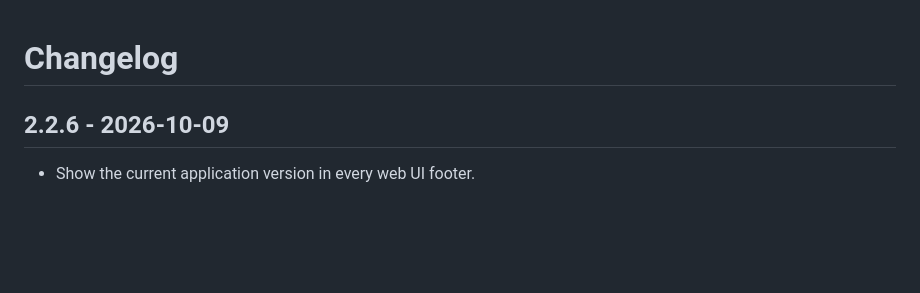
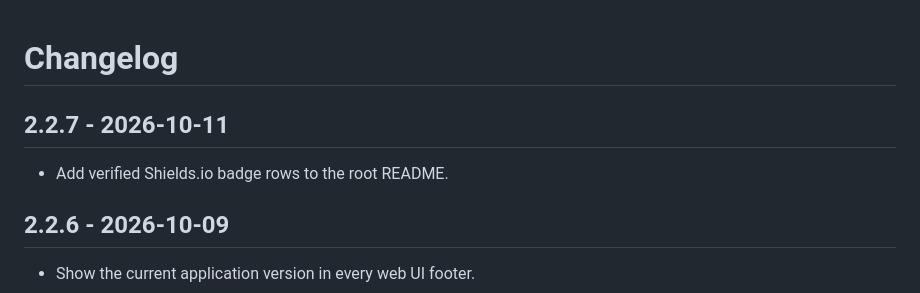
Before and after one commit to ravidorr/yes-or-no-as-a-service, a Markdown page: CHANGELOG.md, the part around the change. Rendered like a GitHub page; blank space fills up the shorter version.

Commit message:
docs: add CHANGELOG entry for README badge release

```diff
--- a/CHANGELOG.md
+++ b/CHANGELOG.md
@@ -1,4 +1,8 @@
 # Changelog
+
+## 2.2.7 - 2026-10-11
+
+- Add verified Shields.io badge rows to the root README.
 
 ## 2.2.6 - 2026-10-09
 
```
